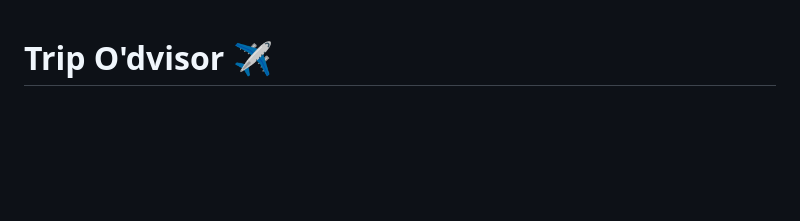
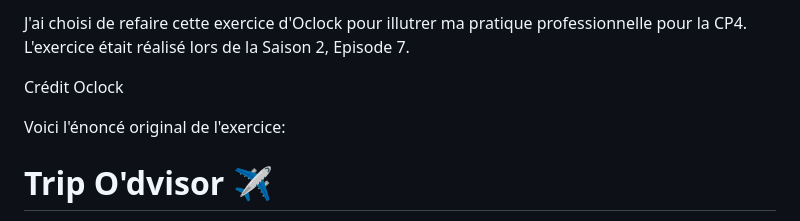
Before and after one commit to gusgusgusgusgus/titre-professionnel-cp4-tripodvisor, a Markdown page: README.md, the part around the change. GitHub-like rendering; blank space fills up the shorter version.

Commit message:
chore: udpate the readme

```diff
--- a/README.md
+++ b/README.md
@@ -1,3 +1,9 @@
+J'ai choisi de refaire cette exercice d'Oclock pour illutrer ma pratique professionnelle pour la CP4. L'exercice était réalisé lors de la Saison 2, Episode 7.
+
+Crédit Oclock
+
+Voici l'énoncé original de l'exercice:
+
 # Trip O'dvisor :airplane:
 
 Salut jeune développeur. Il paraît que tu as des tripes ? Alors ce projet est fait pour toi !
```
